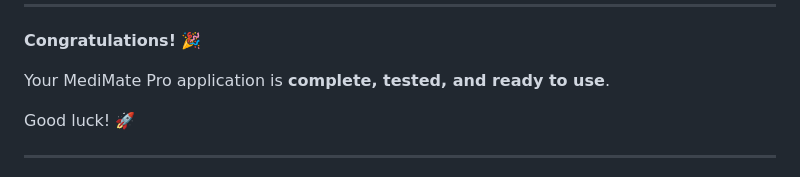
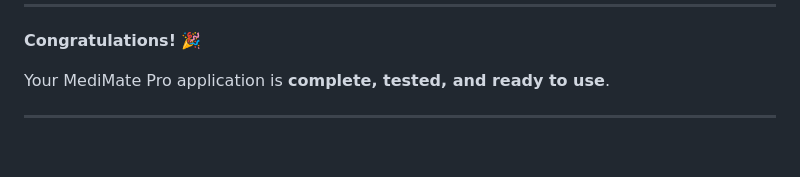
Before and after one commit to Manish7sgf/Medimate, a Markdown page: README.md, the part around the change. Rendered like a GitHub page; blank space fills up the shorter version.

```diff
--- a/README.md
+++ b/README.md
@@ -335,7 +335,6 @@ cd c:\Users\manis\Desktop\New-PRO\medimate; .\START_MEDIMATE.ps1
 
 Your MediMate Pro application is **complete, tested, and ready to use**.
 
-Good luck! 🚀
 
 ---
 
```
